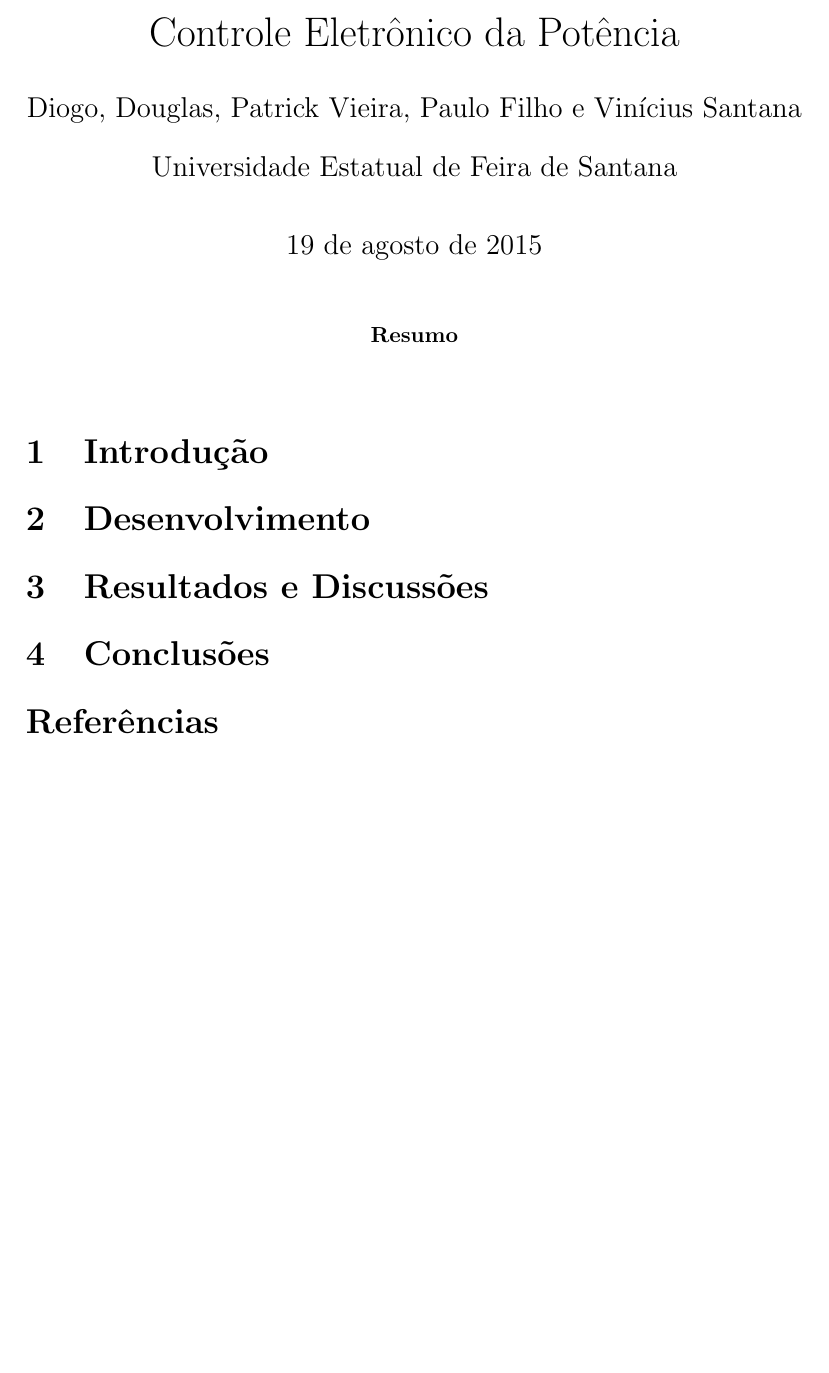
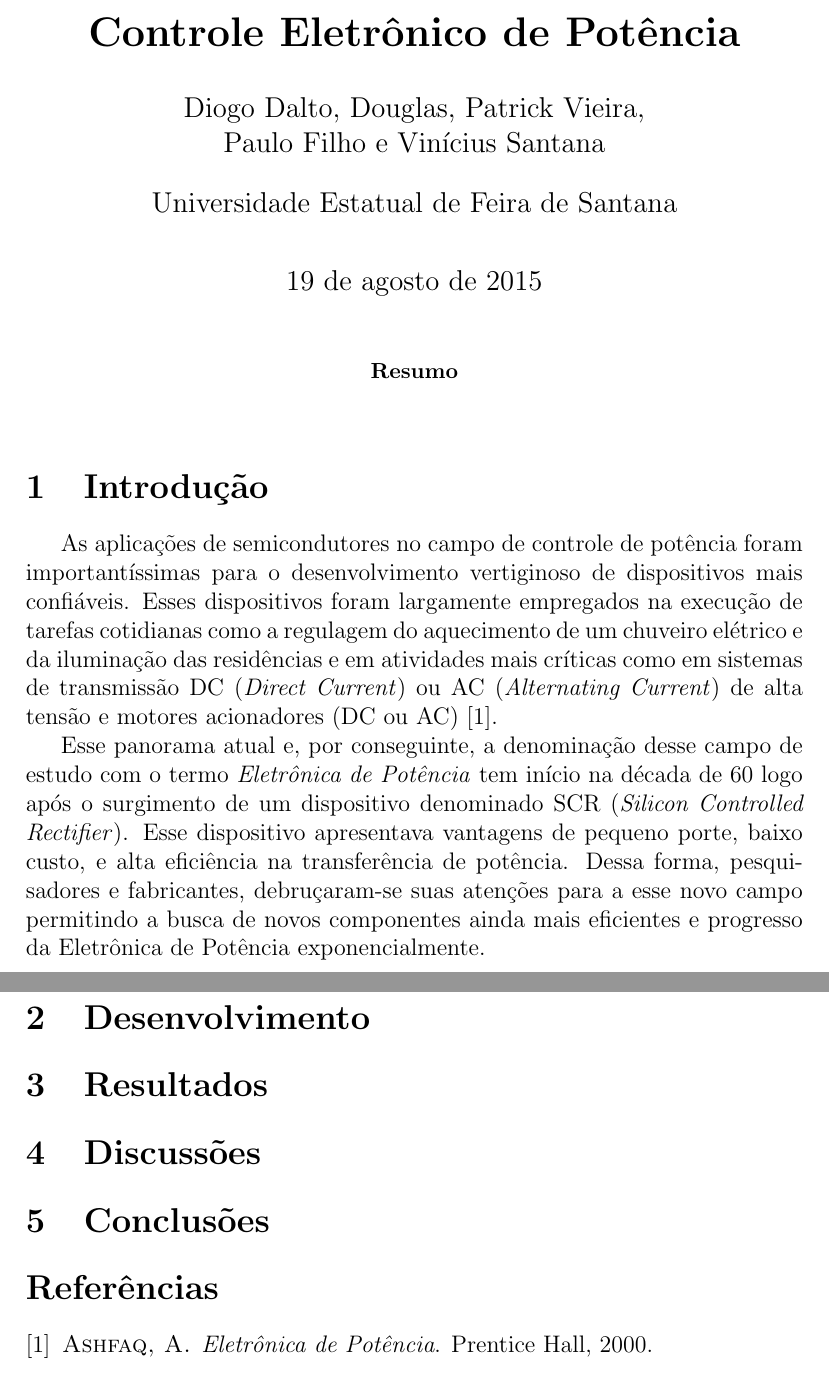
Before and after one commit to Santana22/reports-rrt, a LaTeX paper (ce/p03/ce-p03.tex, which reads ce/p03/abstract.tex, ce/p03/conc.tex, ce/p03/desen.tex): part of the page before the commit and two parts of pages 1 and 2 of 2 after it, the two joined at a grey line, cut so that both start at the same text, the shorter picture padded with empty space. Compiled offline with pdfLaTeX.

Commit message:
Texto da Introdução de /etc/p03

```diff
--- /dev/null
+++ b/ce/p03/abstract.tex
@@ -0,0 +1,3 @@
+\begin{abstract}
+
+\end{abstract}
--- a/ce/p03/ce-p03.tex
+++ b/ce/p03/ce-p03.tex
@@ -7,30 +7,24 @@
 \usepackage{indentfirst}
 \usepackage{authblk}
 
-%opening
-\title{Controle Eletrônico da Potência}
-\author{Diogo, Douglas, Patrick Vieira, Paulo Filho e Vinícius Santana}
+\title{\textbf{Controle Eletrônico de Potência}}
+\author{Diogo Dalto, Douglas, Patrick Vieira, \\Paulo Filho e Vinícius Santana}
 \affil{Universidade Estatual de Feira de Santana}
 \begin{document}
 
-%\citationmode{abbr}
-\pagestyle{empty}
-
 \maketitle
 
-\begin{abstract}
-
-\end{abstract}
-
-\section{Introdução}
+\input{abstract}
 
 \input{intro}
 
-\section{Desenvolvimento}
+\input{desen}
 
-\section{Resultados e Discussões}
+\input{resul}
 
-\section{Conclusões}
+\input{disc}
+
+\input{conc}
 
 \bibliographystyle{acm}
 \bibliography{ref}
--- /dev/null
+++ b/ce/p03/conc.tex
@@ -0,0 +1 @@
+\section{Conclusões}
--- /dev/null
+++ b/ce/p03/desen.tex
@@ -0,0 +1 @@
+\section{Desenvolvimento}
--- /dev/null
+++ b/ce/p03/disc.tex
@@ -0,0 +1 @@
+\section{Discussões}
--- a/ce/p03/intro.tex
+++ b/ce/p03/intro.tex
@@ -0,0 +1,5 @@
+\section{Introdução}
+
+As aplicações de semicondutores no campo de controle de potência foram importantíssimas para o desenvolvimento vertiginoso de dispositivos mais confiáveis. Esses dispositivos foram largamente empregados na execução de tarefas cotidianas como a regulagem do aquecimento de um chuveiro elétrico e da iluminação das residências e em atividades mais críticas como em sistemas de transmissão DC (\textit{Direct Current}) ou AC (\textit{Alternating Current}) de alta tensão e motores acionadores (DC ou AC) \cite{ashfaq2000}.
+
+Esse panorama atual e, por conseguinte, a denominação desse campo de estudo com o termo \textit{Eletrônica de Potência} tem início na década de 60 logo após o surgimento de um dispositivo denominado SCR (\textit{Silicon Controlled Rectifier}). Esse dispositivo apresentava vantagens de pequeno porte, baixo custo, e alta eficiência na transferência de potência. Dessa forma, pesquisadores e fabricantes, debruçaram-se suas atenções para a esse novo campo permitindo a busca de novos componentes ainda mais eficientes e progresso da Eletrônica de Potência exponencialmente.
```
Also changed, not shown: ce/p03/ref.bib (+6 -0 lines), ce/p03/resul.tex (added, +1 -0 lines), ce/p03/ce-p03.pdf.
